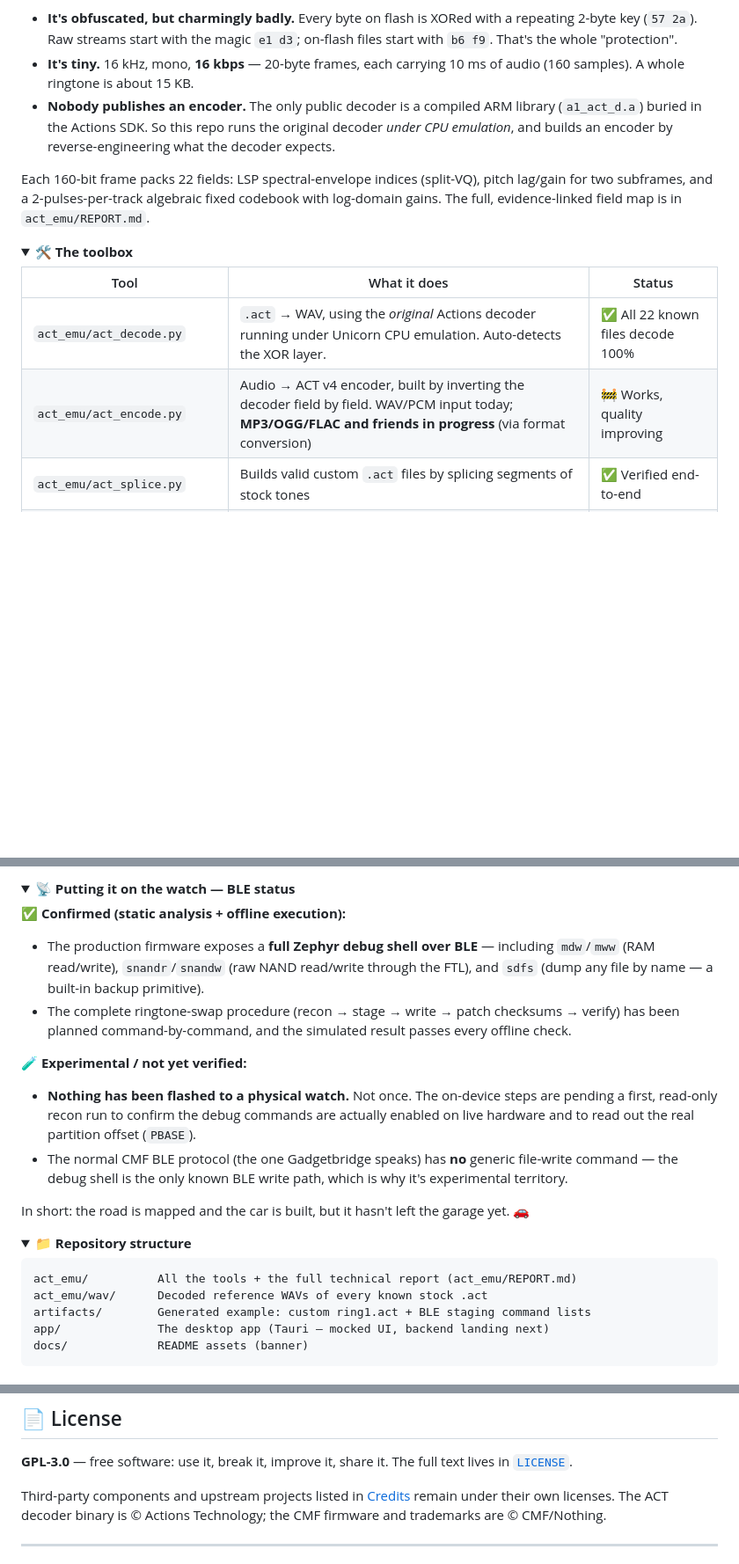
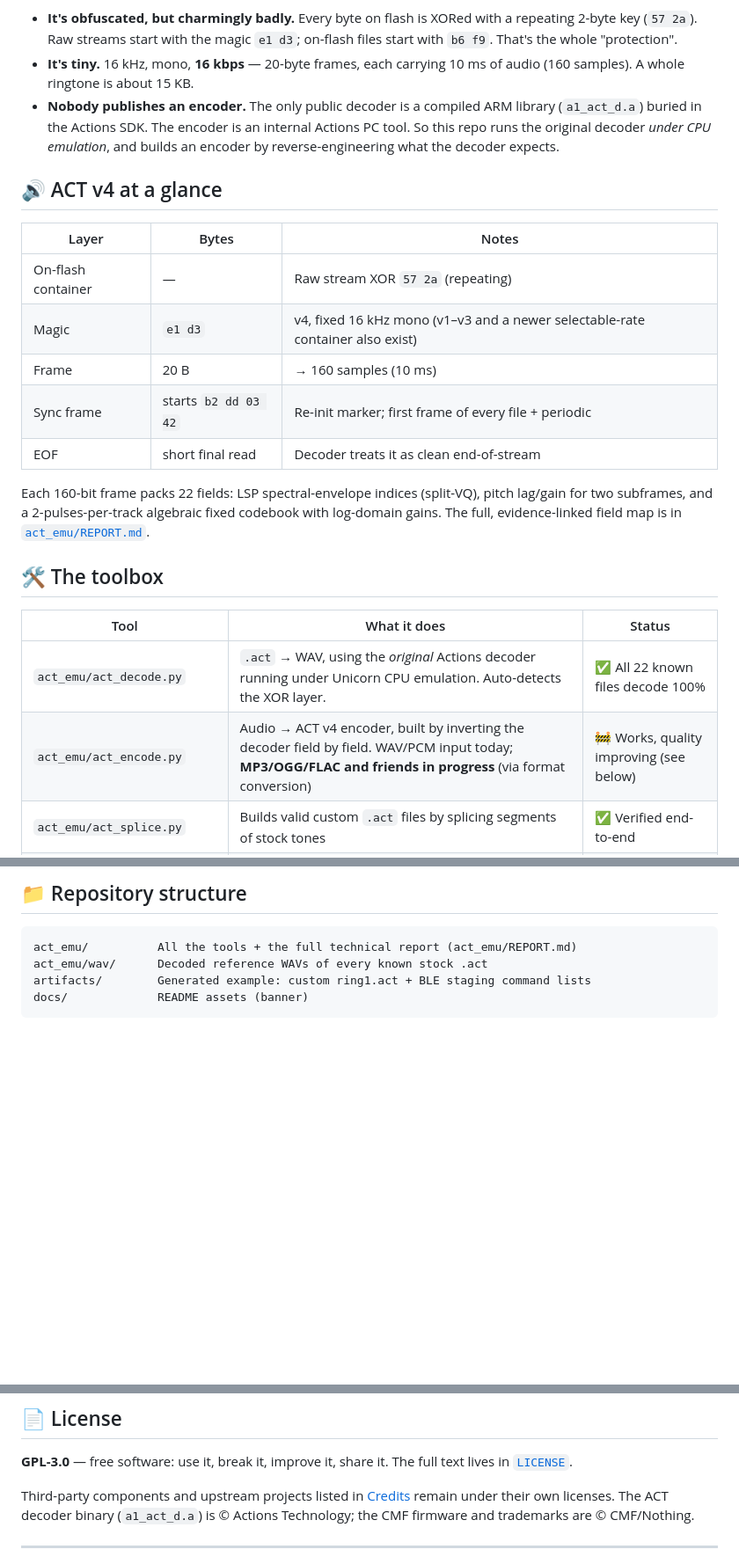
Before and after one commit to tirodz/CMF-Ringtone-Tool, a Markdown page: README.md, 3 parts joined by grey strips. Shown at 88% size. GitHub-like rendering; folded sections open; blank space fills up the shorter version.

````diff
--- a/README.md
+++ b/README.md
@@ -103,18 +74,26 @@ Tried this on other hardware? Open an issue and share what you found — even "i
 
 - **It's obfuscated, but charmingly badly.** Every byte on flash is XORed with a repeating 2-byte key (`57 2a`). Raw streams start with the magic `e1 d3`; on-flash files start with `b6 f9`. That's the whole "protection".
 - **It's tiny.** 16 kHz, mono, **16 kbps** — 20-byte frames, each carrying 10 ms of audio (160 samples). A whole ringtone is about 15 KB.
-- **Nobody publishes an encoder.** The only public decoder is a compiled ARM library (`a1_act_d.a`) buried in the Actions SDK. So this repo runs the original decoder *under CPU emulation*, and builds an encoder by reverse-engineering what the decoder expects.
+- **Nobody publishes an encoder.** The only public decoder is a compiled ARM library (`a1_act_d.a`) buried in the Actions SDK. The encoder is an internal Actions PC tool. So this repo runs the original decoder *under CPU emulation*, and builds an encoder by reverse-engineering what the decoder expects.
 
-Each 160-bit frame packs 22 fields: LSP spectral-envelope indices (split-VQ), pitch lag/gain for two subframes, and a 2-pulses-per-track algebraic fixed codebook with log-domain gains. The full, evidence-linked field map is in `act_emu/REPORT.md`.
-</details>
+## 🔊 ACT v4 at a glance
 
-<details>
-<summary><b>🛠️ The toolbox</b></summary>
+| Layer | Bytes | Notes |
+|---|---|---|
+| On-flash container | — | Raw stream XOR `57 2a` (repeating) |
+| Magic | `e1 d3` | v4, fixed 16 kHz mono (v1–v3 and a newer selectable-rate container also exist) |
+| Frame | 20 B | → 160 samples (10 ms) |
+| Sync frame | starts `b2 dd 03 42` | Re-init marker; first frame of every file + periodic |
+| EOF | short final read | Decoder treats it as clean end-of-stream |
+
+Each 160-bit frame packs 22 fields: LSP spectral-envelope indices (split-VQ), pitch lag/gain for two subframes, and a 2-pulses-per-track algebraic fixed codebook with log-domain gains. The full, evidence-linked field map is in [`act_emu/REPORT.md`](act_emu/REPORT.md).
+
+## 🛠️ The toolbox
 
 | Tool | What it does | Status |
 |---|---|---|
 | `act_emu/act_decode.py` | `.act` → WAV, using the *original* Actions decoder running under Unicorn CPU emulation. Auto-detects the XOR layer. | ✅ All 22 known files decode 100% |
-| `act_emu/act_encode.py` | Audio → ACT v4 encoder, built by inverting the decoder field by field. WAV/PCM input today; **MP3/OGG/FLAC and friends in progress** (via format conversion) | 🚧 Works, quality improving |
+| `act_emu/act_encode.py` | Audio → ACT v4 encoder, built by inverting the decoder field by field. WAV/PCM input today; **MP3/OGG/FLAC and friends in progress** (via format conversion) | 🚧 Works, quality improving (see below) |
 | `act_emu/act_splice.py` | Builds valid custom `.act` files by splicing segments of stock tones | ✅ Verified end-to-end |
 | `act_emu/fwmod.py` | Extract / replace / rebuild the `sdfs_k` partition and AOTA firmware container with valid CRC32s | ✅ Round-trip byte-for-byte verified |
 | `act_emu/cmf_shell.py` | BLE debug-shell client for the watch (read-only recon) | 🧪 Pending first on-device run |
@@ -149,25 +123,9 @@ Nothing here is "should work" — it's all executed and measured:
 
-<details>
-<summary><b>📡 Putting it on the watch — BLE status</b></summary>
-
-**✅ Confirmed (static analysis + offline execution):**
-- The production firmware exposes a **full Zephyr debug shell over BLE** — including `mdw`/`mww` (RAM read/write), `snandr`/`snandw` (raw NAND read/write through the FTL), and `sdfs` (dump any file by name — a built-in backup primitive).
-- The complete ringtone-swap procedure (recon → stage → write → patch checksums → verify) has been planned command-by-command, and the simulated result passes every offline check.
-
-**🧪 Experimental / not yet verified:**
-- **Nothing has been flashed to a physical watch.** Not once. The on-device steps are pending a first, read-only recon run to confirm the debug commands are actually enabled on live hardware and to read out the real partition offset (`PBASE`).
-- The normal CMF BLE protocol (the one Gadgetbridge speaks) has **no** generic file-write command — the debug shell is the only known BLE write path, which is why it's experimental territory.
-
-In short: the road is mapped and the car is built, but it hasn't left the garage yet. 🚗
-</details>
-
-<details>
-<summary><b>📁 Repository structure</b></summary>
+## 📁 Repository structure
 
 ```
 act_emu/          All the tools + the full technical report (act_emu/REPORT.md)
 act_emu/wav/      Decoded reference WAVs of every known stock .act
 artifacts/        Generated example: custom ring1.act + BLE staging command lists
-app/              The desktop app (Tauri — mocked UI, backend landing next)
 docs/             README assets (banner)
 ```
@@ -212,7 +254,7 @@ The ACT decoder binary (`a1_act_d.a`) is © Actions Technology; the CMF firmware
 
 **GPL-3.0** — free software: use it, break it, improve it, share it. The full text lives in [`LICENSE`](LICENSE).
 
-Third-party components and upstream projects listed in [Credits](#-credits) remain under their own licenses. The ACT decoder binary is © Actions Technology; the CMF firmware and trademarks are © CMF/Nothing.
+Third-party components and upstream projects listed in [Credits](#-credits) remain under their own licenses. The ACT decoder binary (`a1_act_d.a`) is © Actions Technology; the CMF firmware and trademarks are © CMF/Nothing.
 
 ---
 
````
Also changed, not shown: other parts of README.md (+116 -66 lines).
